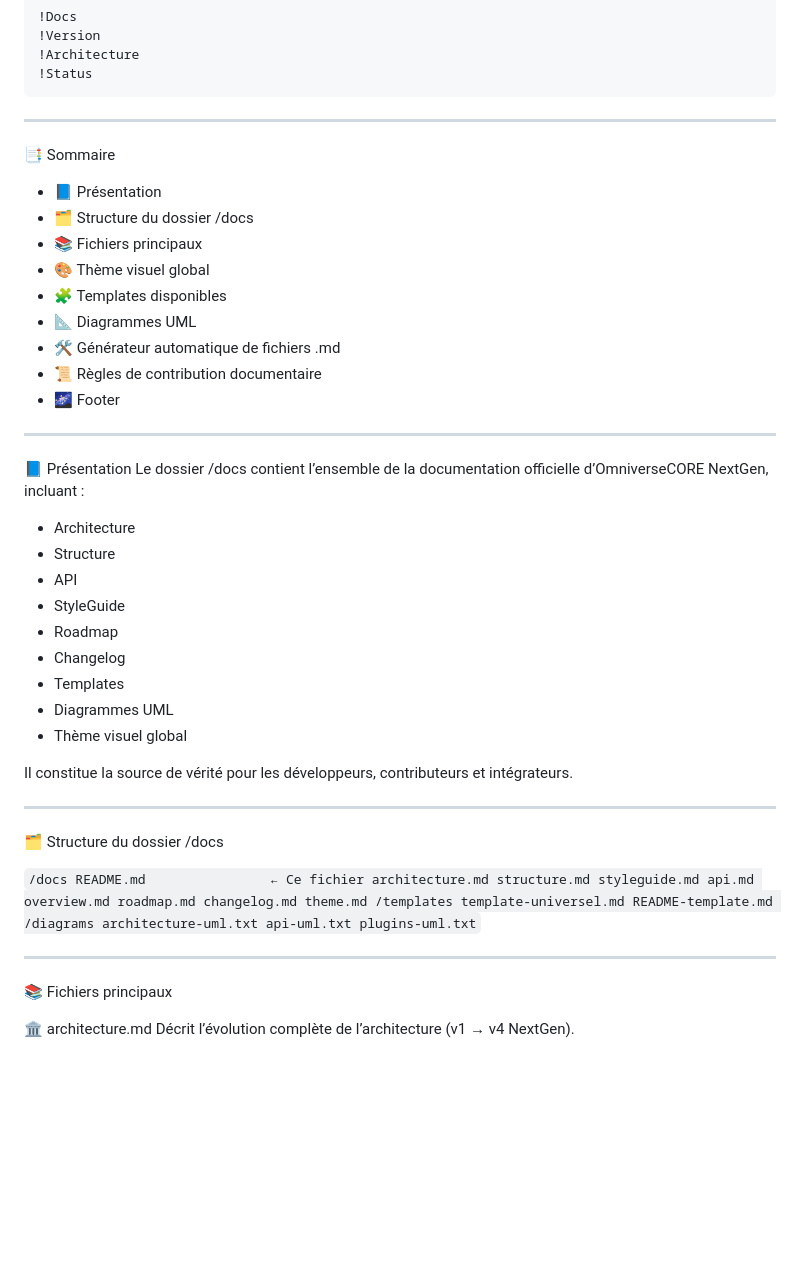
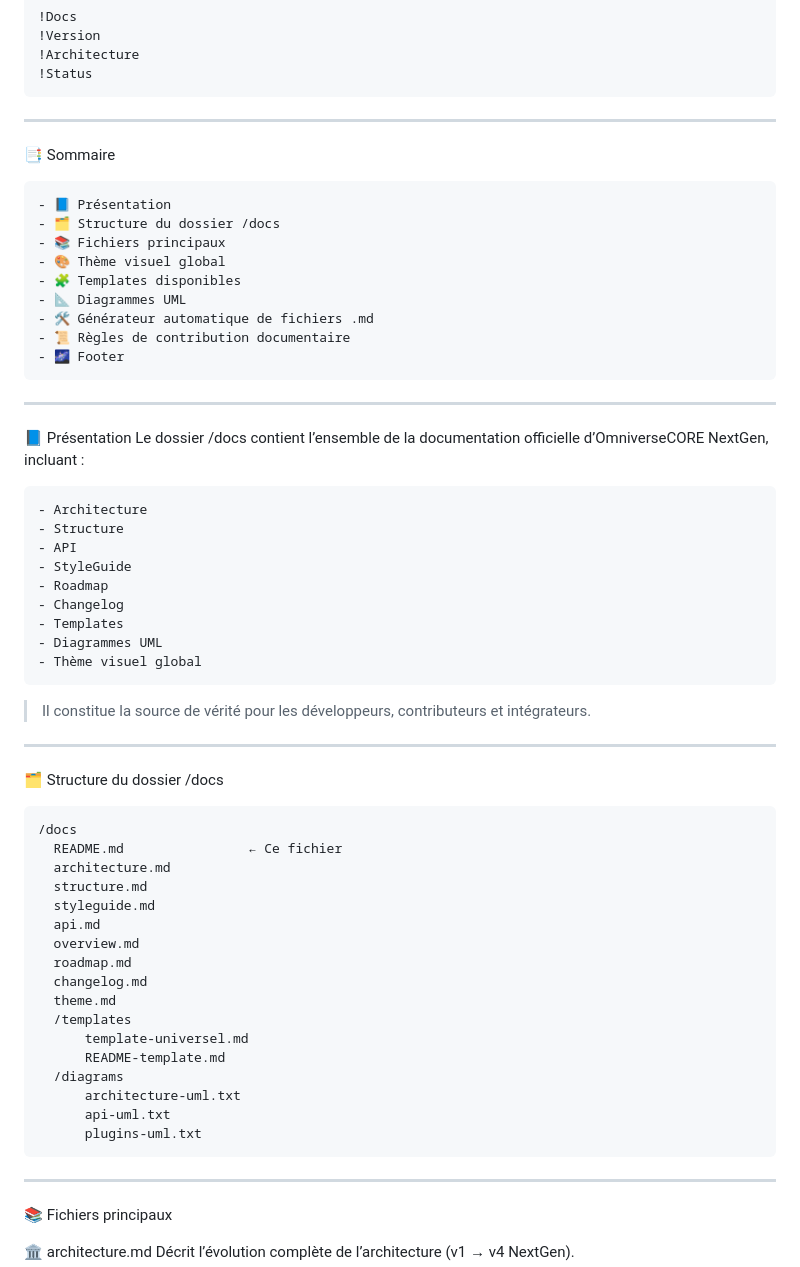
Before and after one commit to teremuhamblin/OmniverseCORE, a Markdown page: docs/README.md, the part around the change. GitHub-like rendering; blank space fills up the shorter version.

````diff
--- a/docs/README.md
+++ b/docs/README.md
@@ -14,6 +14,7 @@
 ---
 
 📑 Sommaire
+```md
 - 📘 Présentation
 - 🗂️ Structure du dossier /docs
 - 📚 Fichiers principaux
@@ -23,12 +24,13 @@
 - 🛠️ Générateur automatique de fichiers .md
 - 📜 Règles de contribution documentaire
 - 🌌 Footer
+```
 
 ---
 
 📘 Présentation
 Le dossier /docs contient l’ensemble de la documentation officielle d’OmniverseCORE NextGen, incluant :
-
+```md
 - Architecture
 - Structure
 - API
@@ -38,14 +40,13 @@ Le dossier /docs contient l’ensemble de la documentation officielle d’Omnive
 - Templates
 - Diagrammes UML
 - Thème visuel global
-
-Il constitue la source de vérité pour les développeurs, contributeurs et intégrateurs.
+```
+>Il constitue la source de vérité pour les développeurs, contributeurs et intégrateurs.
 
 ---
 
 🗂️ Structure du dossier /docs
-
-`
+```text
 /docs
   README.md                ← Ce fichier
   architecture.md
@@ -63,7 +64,7 @@ Il constitue la source de vérité pour les développeurs, contributeurs et int
       architecture-uml.txt
       api-uml.txt
       plugins-uml.txt
-`
+```
 
 ---
 
````
